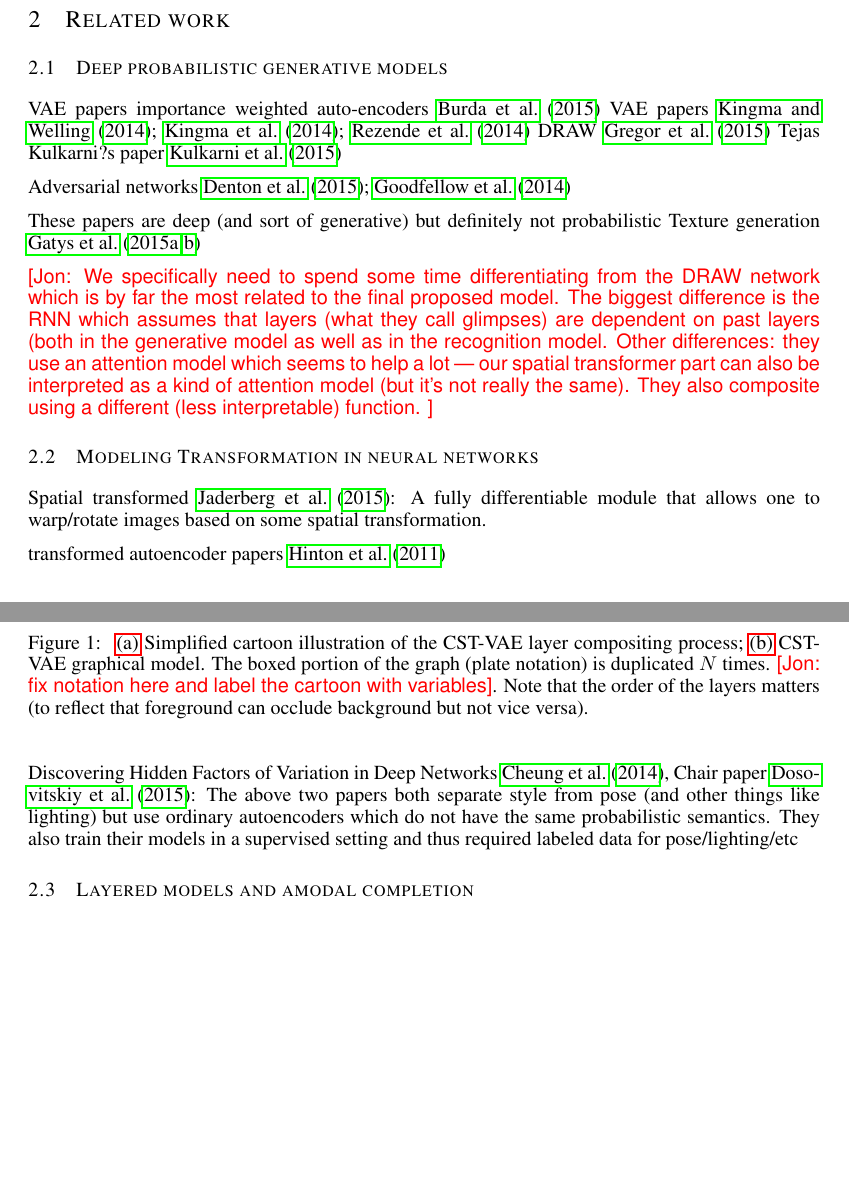
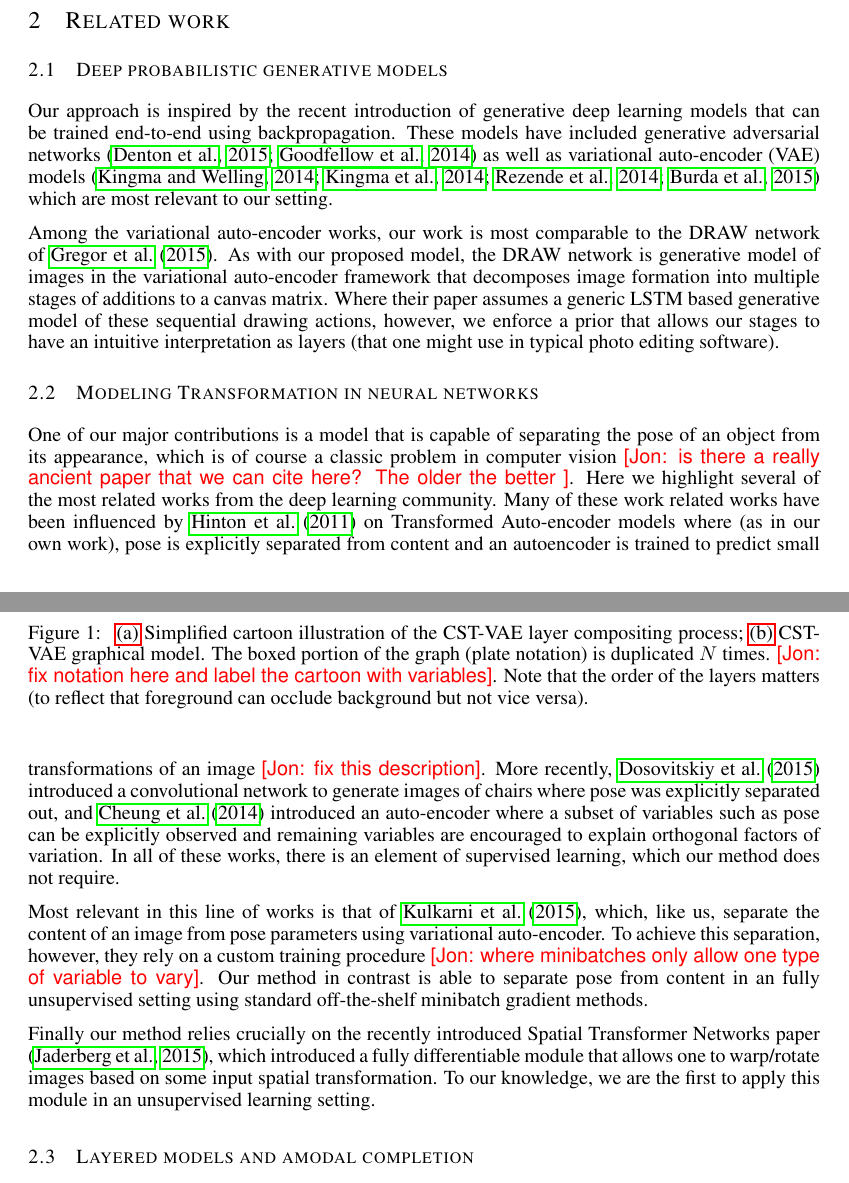
Before and after one commit to jch1/iclr16, a LaTeX paper (iclr2016.tex, which reads related.tex): two parts of pages 2 and 3 of 10, joined at a grey line, cut so that both start at the same text, the shorter picture padded with empty space. Compiled offline with pdfLaTeX; a missing bibliography style is replaced by a similar one.

Commit message:
added related work section

```diff
--- a/related.tex
+++ b/related.tex
@@ -3,37 +3,69 @@
 
 \subsection{Deep probabilistic generative models}
 
-VAE papers
-		importance weighted auto-encoders \cite{burda2015importance}
-		 VAE papers \cite{Kingma2014, kingma2014semi,rezende2014stochastic}
-		DRAW \cite{gregor2015draw}
-		Tejas Kulkarni?s paper \cite{kulkarni2015deep}
+Our approach is inspired by the recent introduction of generative deep learning models that can be
+trained end-to-end using backpropagation.  These models have included
+generative adversarial networks \citep{denton2015deep, goodfellow2014generative}
+as well as variational auto-encoder (VAE) models \citep{Kingma2014,kingma2014semi,rezende2014stochastic,burda2015importance}
+which are most relevant to our setting.
 
-		Adversarial networks \cite{denton2015deep, goodfellow2014generative}
+Among the variational auto-encoder works, our work is most comparable to
+the DRAW network of~\cite{gregor2015draw}.  As with our proposed model,
+the DRAW network is generative model of images in the variational auto-encoder framework
+that decomposes image formation into multiple stages of additions to a canvas matrix.
+Where their paper assumes a generic LSTM based generative model of these sequential
+drawing actions, however, we enforce a prior that allows our stages to have an intuitive interpretation
+as layers (that one might use in typical photo editing software).
 
-	These papers are deep (and sort of generative) but definitely not probabilistic
-	Texture generation \cite{gatys2015a, gatys2015b}
 
-	\Jon{We specifically need to spend some time differentiating from the DRAW network
-	which is by far the most related to the final proposed model.  The biggest difference is the RNN
-	which assumes that layers (what they call glimpses) are dependent on past layers (both in the
-	generative model as well as in the recognition model.
-	 Other differences: they use an attention model which seems to help a lot --- our spatial
-	 transformer part can also be interpreted as a kind of attention model (but it's not really the same).
-	 They also composite using a different (less interpretable) function.
-	}
+%VAE papers
+%		importance weighted auto-encoders \cite{burda2015importance}
+%		 VAE papers \cite{Kingma2014, kingma2014semi,rezende2014stochastic}
+%		DRAW \cite{gregor2015draw}
+%		Tejas Kulkarni?s paper \cite{kulkarni2015deep}
+%		Adversarial networks \cite{denton2015deep, goodfellow2014generative}
+
+%These papers are deep (and sort of generative) but definitely not probabilistic
+%Texture generation \cite{gatys2015a, gatys2015b}
+
+%\Jon{We specifically need to spend some time differentiating from the DRAW network
+%	which is by far the most related to the final proposed model.  The biggest difference is the RNN
+%	which assumes that layers (what they call glimpses) are dependent on past layers (both in the
+%	generative model as well as in the recognition model.
+%	 Other differences: they use an attention model which seems to help a lot --- our spatial
+%	 transformer part can also be interpreted as a kind of attention model (but it's not really the same).
+%	 They also composite using a different (less interpretable) function.
+%	}
 
 \subsection{Modeling Transformation in neural networks}
+One of our major contributions is a model that is capable of separating the pose of an object from its appearance,
+which is of course a classic problem in computer vision \Jon{is there a really ancient paper that we can cite here? The older the better }.
+Here we highlight several of the most related works from
+the deep learning community.
+Many of these work related works have been influenced by \cite{hinton2011transforming} on Transformed Auto-encoder models
+where (as in our own work), pose is explicitly separated from content and an autoencoder is trained to predict small transformations of an image \Jon{fix this description}.
+More recently,  \cite{dosovitskiy2014learning} introduced a convolutional network to generate images of chairs where pose was explicitly separated out, and
+\cite{cheung2014discovering} introduced an auto-encoder where a subset of variables such as pose can be explicitly observed and remaining
+variables are encouraged to explain orthogonal factors of variation.
+In all of these works, there is an element of supervised learning, which our method does not require.
 
-	Spatial transformed  \cite{jaderberg2015spatial}: A fully differentiable module that allows one to warp/rotate images based on some spatial transformation.
+Most relevant in this line of works is that of~\cite{kulkarni2015deep}, which, like us,
+separate the content of an image from pose parameters using variational auto-encoder.
+To achieve this separation, however, they rely on a custom training procedure
+\Jon{where minibatches only allow one type of variable to vary}.
+Our method in contrast is able to separate pose from content in an fully unsupervised setting
+using standard off-the-shelf minibatch gradient methods.
 
-	transformed autoencoder papers \cite{hinton2011transforming}
+Finally our method relies crucially on the recently introduced Spatial Transformer Networks paper ~\citep{jaderberg2015spatial}, which introduced
+a fully differentiable module that allows one to warp/rotate images based on some input spatial transformation.
+To our knowledge, we are the first to apply this module in an unsupervised learning setting.
 
-	Discovering Hidden Factors of Variation in Deep Networks \cite{cheung2014discovering},
-	Chair paper \cite{dosovitskiy2014learning}: The above two papers both separate style from pose (and other things like lighting) but use ordinary autoencoders which do not have the same probabilistic semantics.  They also train their models in a supervised setting and thus required labeled data for pose/lighting/etc
+%	Discovering Hidden Factors of Variation in Deep Networks \cite{cheung2014discovering},
+%	Chair paper \cite{dosovitskiy2014learning}: The above two papers both separate style from pose (and other things like lighting) but use ordinary autoencoders which do not have the same probabilistic semantics.  They also train their models in a supervised setting and thus required labeled data for pose/lighting/etc
+
+\subsection{Layered models and amodal completion}
 
 
-\subsection{Layered models and amodal completion}
 
 
 	Amodal completion papers (yuandong and jitendra malik?s papers)
```
